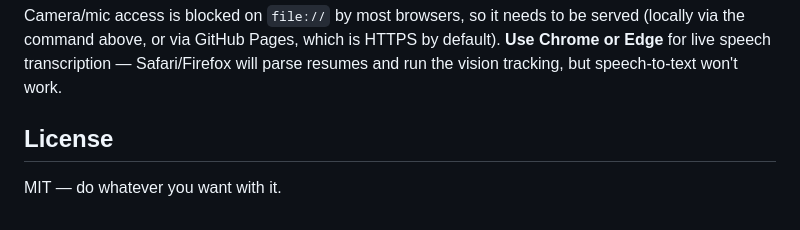
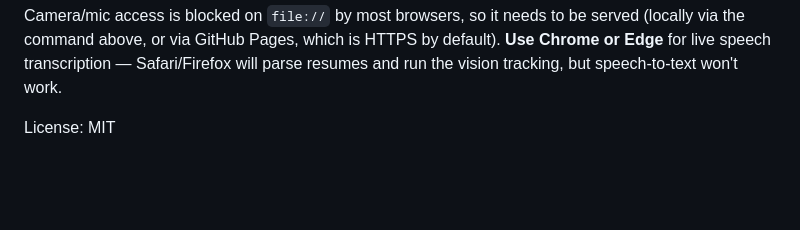
Before and after one commit to itsmittalharshit/HRGoggle, a Markdown page: README.md, the part around the change. GitHub-like rendering; blank space fills up the shorter version.

```diff
--- a/README.md
+++ b/README.md
@@ -126,6 +126,4 @@ is HTTPS by default). **Use Chrome or Edge** for live speech
 transcription — Safari/Firefox will parse resumes and run the vision
 tracking, but speech-to-text won't work.
 
-## License
-
-MIT — do whatever you want with it.
+License: MIT
```
